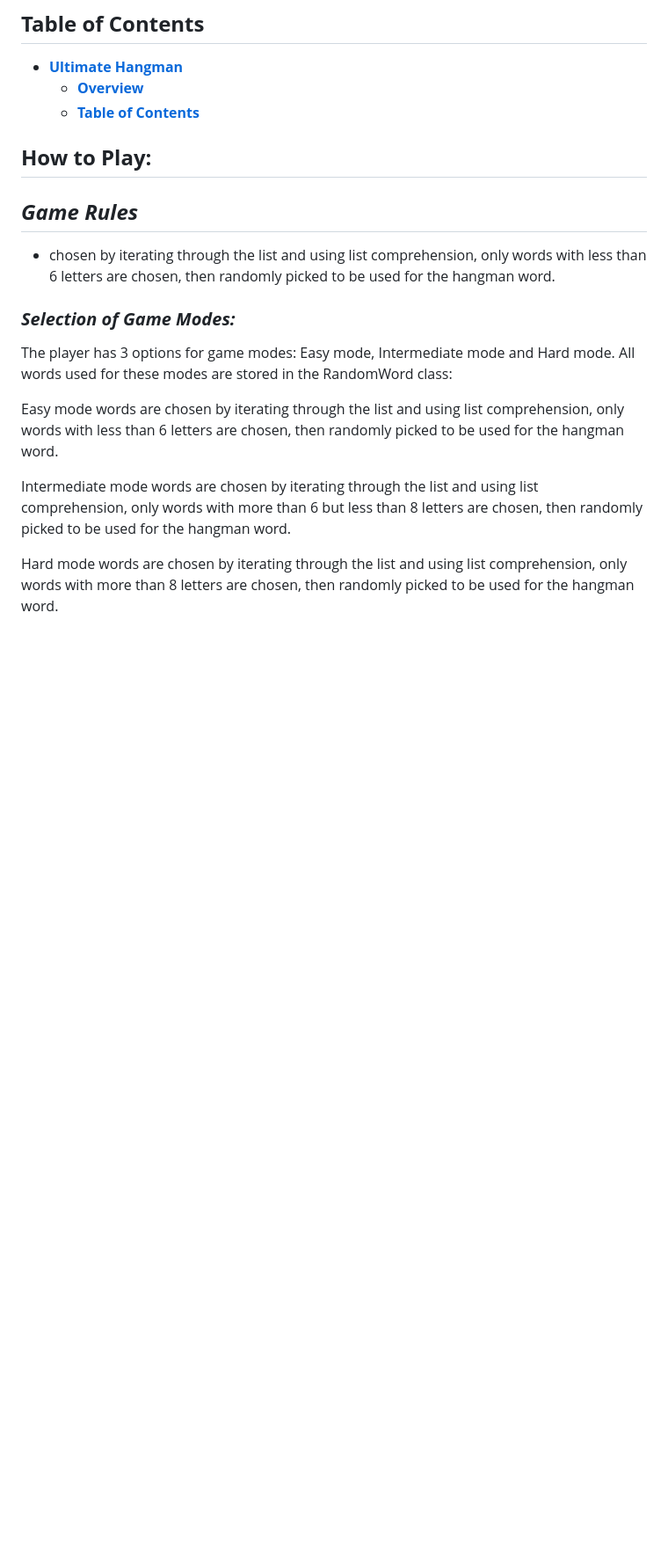
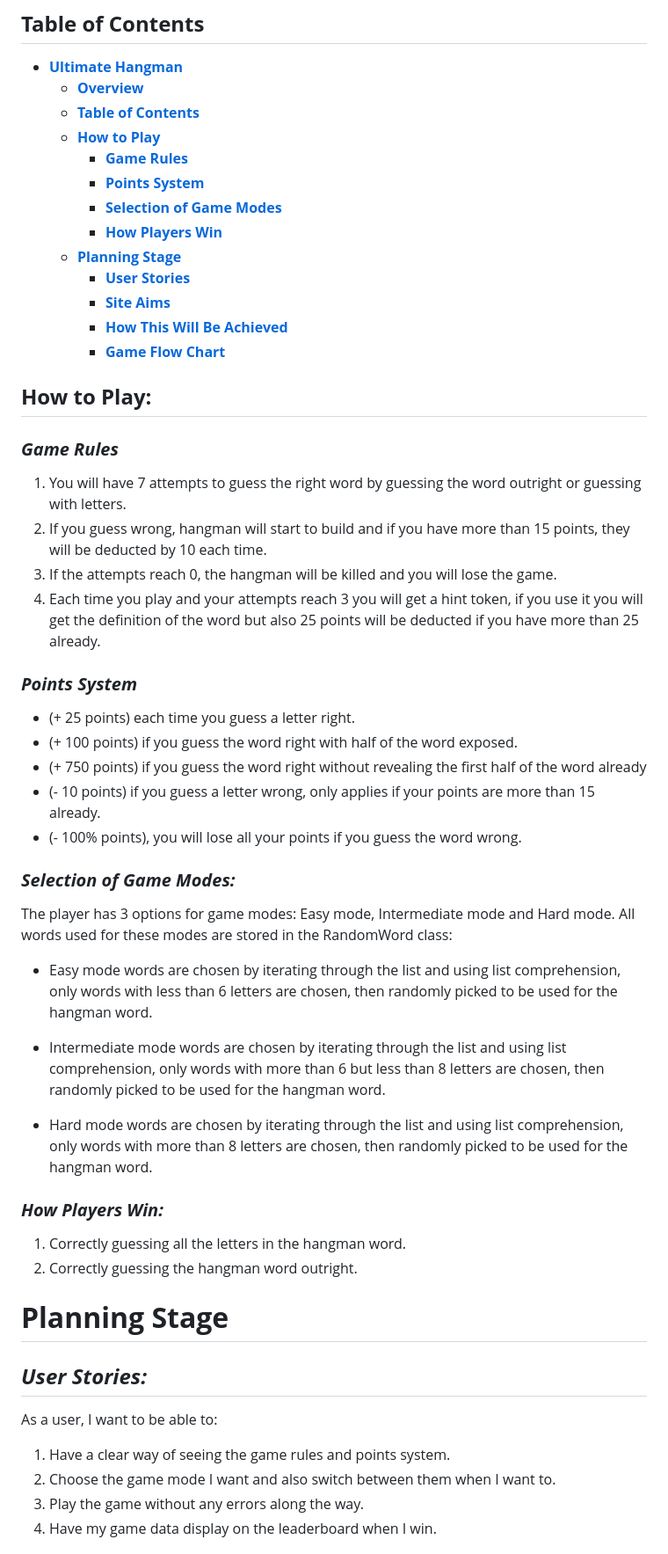
Before and after one commit to ilyasolgun11/hangman, a Markdown page: README.md, the part around the change printed below. Shown: that part at 88% size. GitHub-like rendering; blank space fills up the shorter version.

Commit message:
Add planning stage section to readme

```diff
--- a/README.md
+++ b/README.md
@@ -15,19 +15,57 @@ The game's challenging nature alongside with the leaderboard system creates a co
 - [**Ultimate Hangman**](#ultimate-hangman)
   - [**Overview**](#overview)
   - [**Table of Contents**](#table-of-contents)
+  - [**How to Play**](#how-to-play)
+    - [**Game Rules**](#game-rules)
+    - [**Points System**](#points-system)
+    - [**Selection of Game Modes**](#selection-of-game-modes)
+    - [**How Players Win**](#how-players-win)
+  - [**Planning Stage**](#planning-stage)
+    - [**User Stories**](#user-stories)
+    - [**Site Aims**](#site-aims)
+    - [**How This Will Be Achieved**](#how-will-this-be-achieved)
+    - [**Game Flow Chart**](#game-flow-chart)
 
 ## **How to Play:**
 
-## **_Game Rules_**
+### **_Game Rules_**
 
-- chosen by iterating through the list and using list comprehension, only words with less than 6 letters are chosen, then randomly picked to be used for the hangman word.
+1. You will have 7 attempts to guess the right word by guessing the word outright or guessing with letters.
+2. If you guess wrong, hangman will start to build and if you have more than 15 points, they will be deducted by 10 each time.
+3. If the attempts reach 0, the hangman will be killed and you will lose the game.
+4. Each time you play and your attempts reach 3 you will get a hint token, if you use it you will get the definition of the word but also 25 points will be deducted if you have more than 25 already.
+
+### **_Points System_**
+
+- (+ 25 points) each time you guess a letter right.
+- (+ 100 points) if you guess the word right with half of the word exposed.
+- (+ 750 points) if you guess the word right without revealing the first half of the word already
+- (- 10 points) if you guess a letter wrong, only applies if your points are more than 15 already.
+- (- 100% points), you will lose all your points if you guess the word wrong.
 
 ### **_Selection of Game Modes:_**
 
 The player has 3 options for game modes: Easy mode, Intermediate mode and Hard mode. All words used for these modes are stored in the RandomWord class:
 
-Easy mode words are chosen by iterating through the list and using list comprehension, only words with less than 6 letters are chosen, then randomly picked to be used for the hangman word.
+- Easy mode words are chosen by iterating through the list and using list comprehension, only words with less than 6 letters are chosen, then randomly picked to be used for the hangman word.
 
-Intermediate mode words are chosen by iterating through the list and using list comprehension, only words with more than 6 but less than 8 letters are chosen, then randomly picked to be used for the hangman word.
+- Intermediate mode words are chosen by iterating through the list and using list comprehension, only words with more than 6 but less than 8 letters are chosen, then randomly picked to be used for the hangman word.
 
-Hard mode words are chosen by iterating through the list and using list comprehension, only words with more than 8 letters are chosen, then randomly picked to be used for the hangman word.
+- Hard mode words are chosen by iterating through the list and using list comprehension, only words with more than 8 letters are chosen, then randomly picked to be used for the hangman word.
+
+### **_How Players Win:_**
+
+1. Correctly guessing all the letters in the hangman word.
+2. Correctly guessing the hangman word outright.
+
+# **Planning Stage**
+
+## **_User Stories:_**
+
+As a user, I want to be able to:
+
+1. Have a clear way of seeing the game rules and points system.
+2. Choose the game mode I want and also switch between them when I want to.
+3. Play the game without any errors along the way.
+4. Have my game data display on the leaderboard when I win.
+
```
Also changed, not shown: other parts of README.md (+23 -0 lines), docs/screenshots/hangman-logic-flowchart.png (added).
